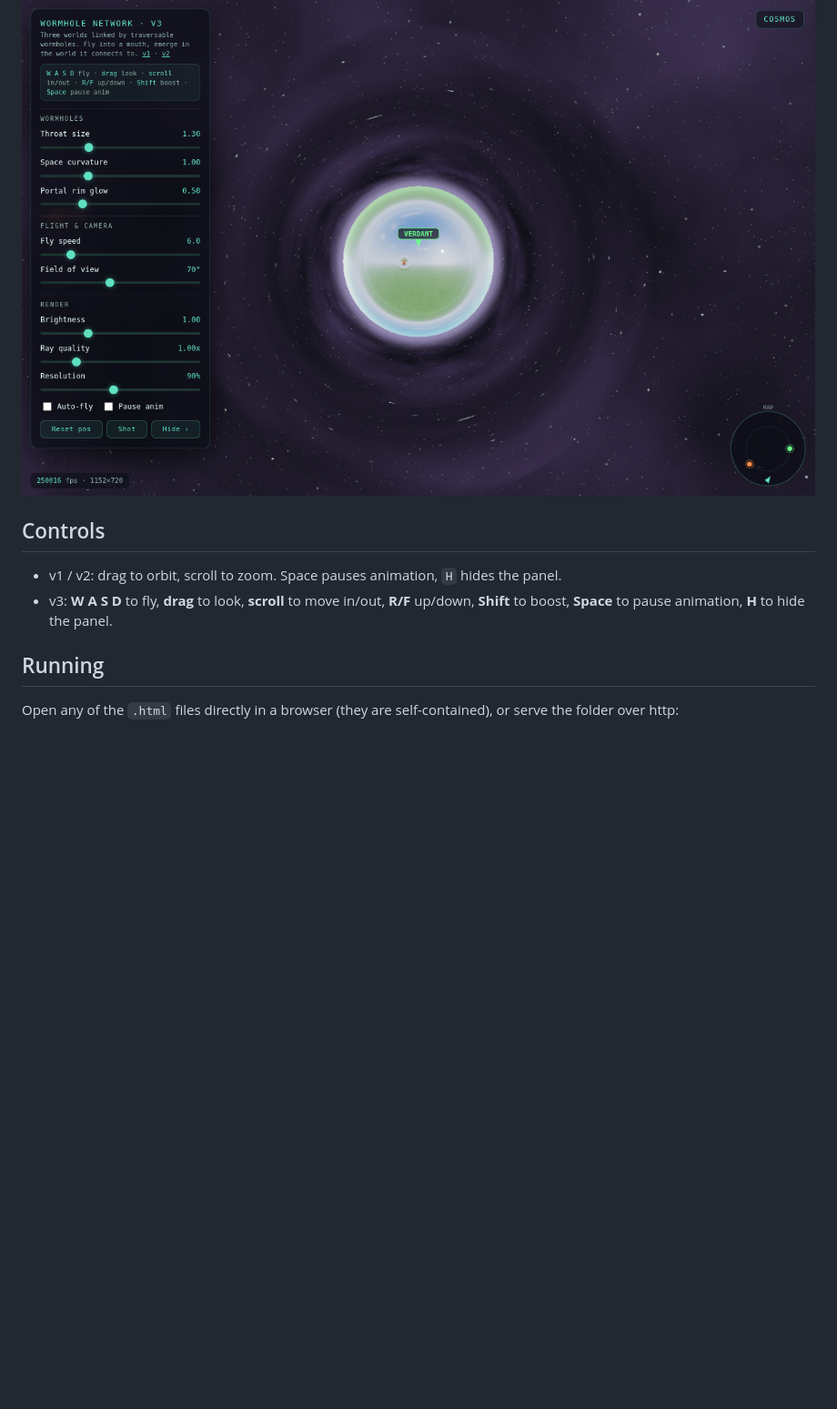
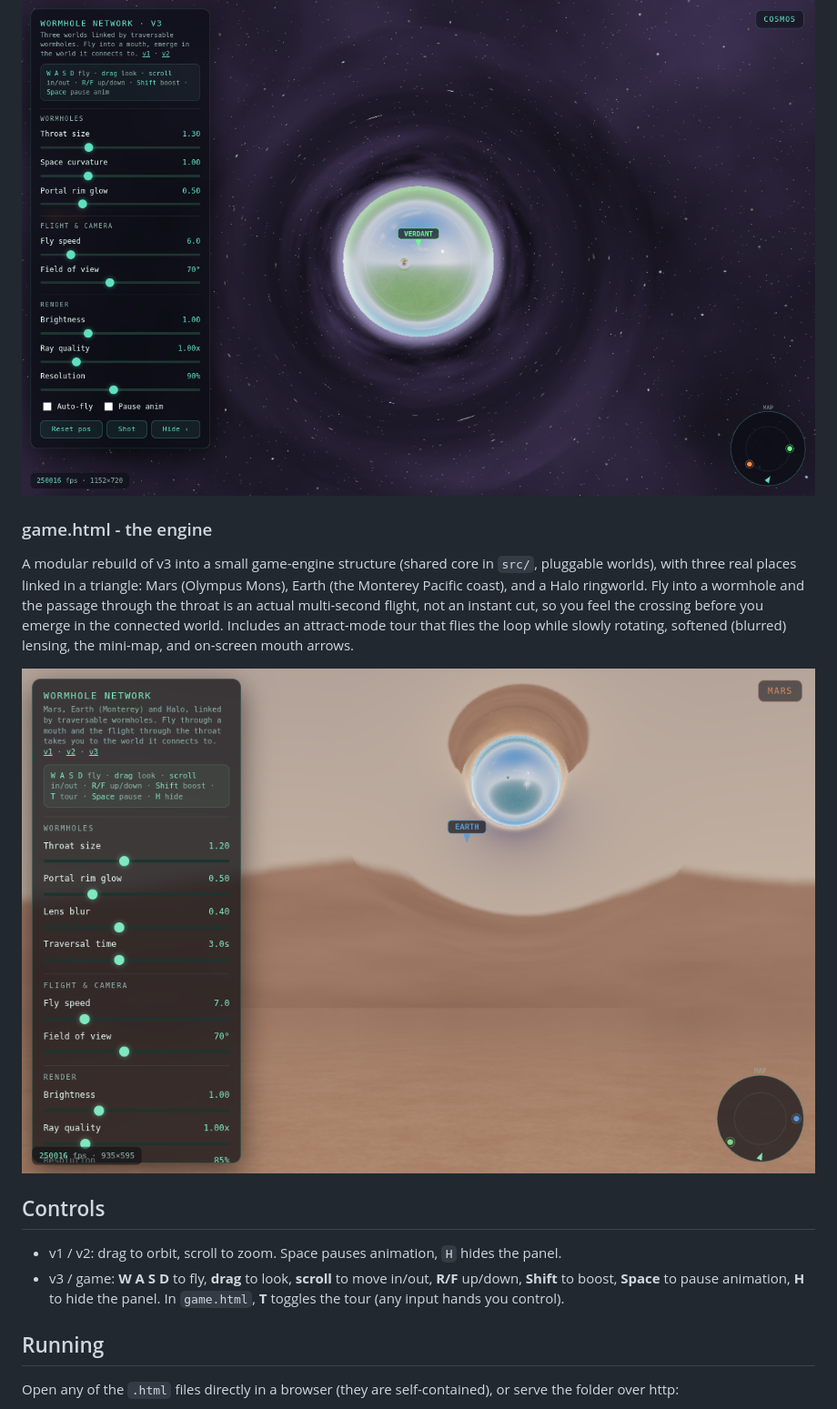
Before and after one commit to sunapi386/wormhole-sandbox, a Markdown page: README.md, the part around one of its changes. Shown at 91% size. GitHub-like rendering; pictures changed too: media/game.png (added); blank space fills up the shorter version.

Commit message:
Add modular engine (game.html + src/): Mars, Earth, Halo worlds; through-throat traversal, attract tour, softened lensing; Fable physics review

```diff
--- a/README.md
+++ b/README.md
@@ -40,11 +40,23 @@ arrows pointing to each mouth, and scroll-to-dolly.
 
 ![Wormhole network](media/v3-network.png)
 
+### game.html - the engine
+
+A modular rebuild of v3 into a small game-engine structure (shared core in `src/`, pluggable
+worlds), with three real places linked in a triangle: Mars (Olympus Mons), Earth (the Monterey
+Pacific coast), and a Halo ringworld. Fly into a wormhole and the passage through the throat is
+an actual multi-second flight, not an instant cut, so you feel the crossing before you emerge in
+the connected world. Includes an attract-mode tour that flies the loop while slowly rotating,
+softened (blurred) lensing, the mini-map, and on-screen mouth arrows.
+
+![Wormhole network engine](media/game.png)
+
 ## Controls
 
 - v1 / v2: drag to orbit, scroll to zoom. Space pauses animation, `H` hides the panel.
-- v3: **W A S D** to fly, **drag** to look, **scroll** to move in/out, **R/F** up/down,
-  **Shift** to boost, **Space** to pause animation, **H** to hide the panel.
+- v3 / game: **W A S D** to fly, **drag** to look, **scroll** to move in/out, **R/F** up/down,
+  **Shift** to boost, **Space** to pause animation, **H** to hide the panel. In `game.html`,
+  **T** toggles the tour (any input hands you control).
 
 ## Running
 
```
Also changed, not shown: other parts of README.md (+16 -1 lines), docs/physics-review.md (added, +564 -0 lines), 9 other files.
